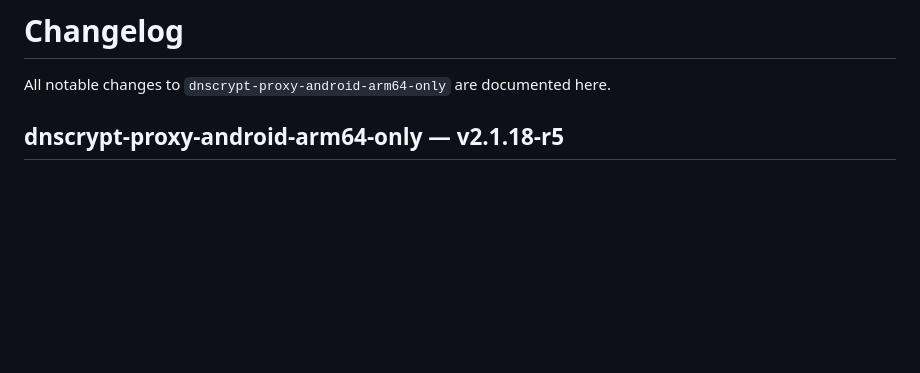
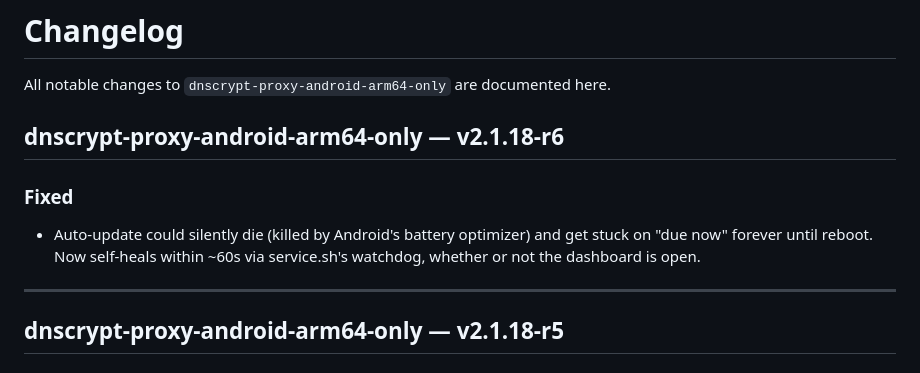
Before and after one commit to nikakvo/dnscrypt-proxy-android-arm64-only, a Markdown page: CHANGELOG.md, the part around the change. Rendered like a GitHub page; blank space fills up the shorter version.

```diff
--- a/CHANGELOG.md
+++ b/CHANGELOG.md
@@ -1,6 +1,13 @@
 # Changelog
 
 All notable changes to `dnscrypt-proxy-android-arm64-only` are documented here.
+
+## dnscrypt-proxy-android-arm64-only — v2.1.18-r6
+
+### Fixed
+- Auto-update could silently die (killed by Android's battery optimizer) and get stuck on "due now" forever until reboot. Now self-heals within ~60s via service.sh's watchdog, whether or not the dashboard is open.
+
+---
 
 ## dnscrypt-proxy-android-arm64-only — v2.1.18-r5
 
```
